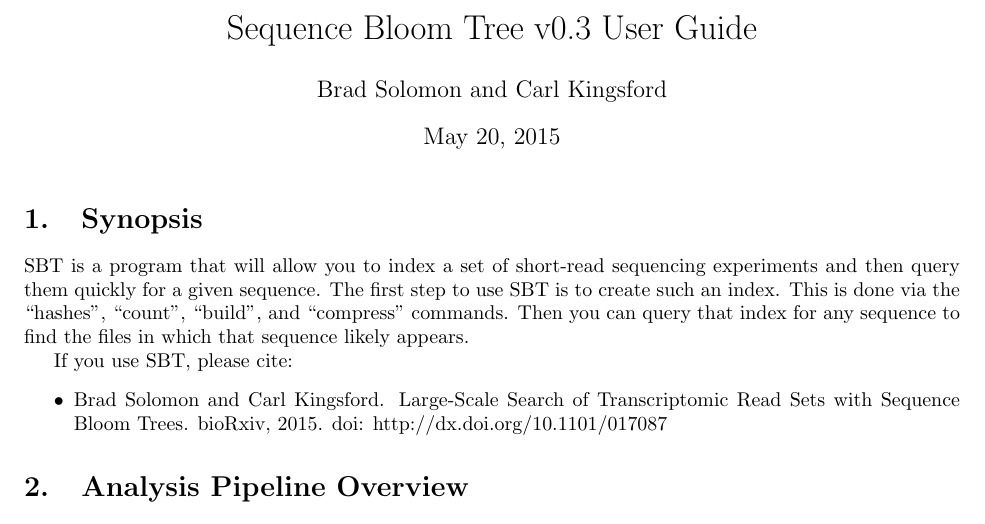
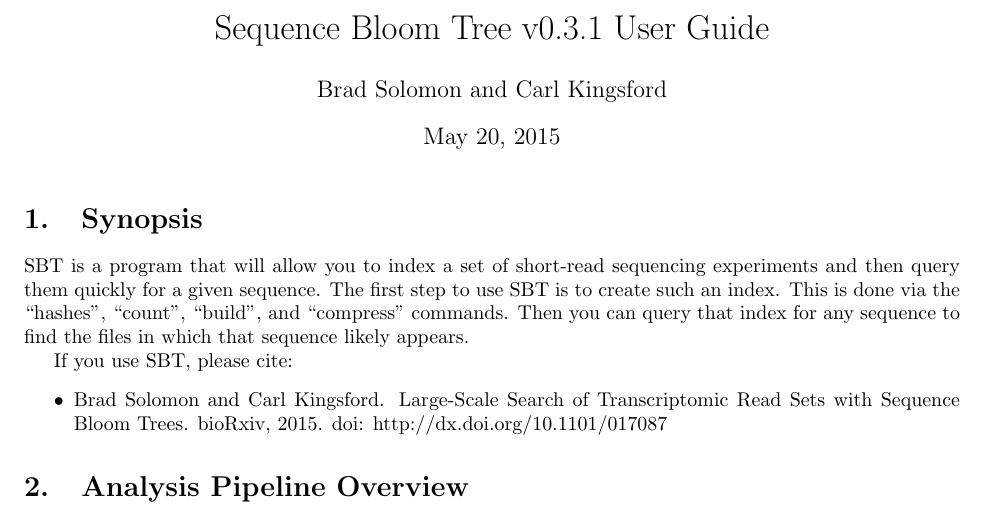
Before and after one commit to Kingsford-Group/bloomtree, a LaTeX document (user_manual/sbt-manual.tex): part of page 1 of 5, cut so that both start at the same text. Compiled offline with pdfLaTeX.

Commit message:
Forgot to update version on User Guide to match website.

```diff
--- a/user_manual/sbt-manual.tex
+++ b/user_manual/sbt-manual.tex
@@ -2,7 +2,7 @@
 \usepackage[margin=1in]{geometry}
 \usepackage{secdot}
 
-\title{Sequence Bloom Tree v0.3 User Guide}
+\title{Sequence Bloom Tree v0.3.1 User Guide}
 \author{Brad Solomon and Carl Kingsford}
 \begin{document}
 \maketitle
```
Also changed, not shown: user_manual/sbt-manual.pdf.
